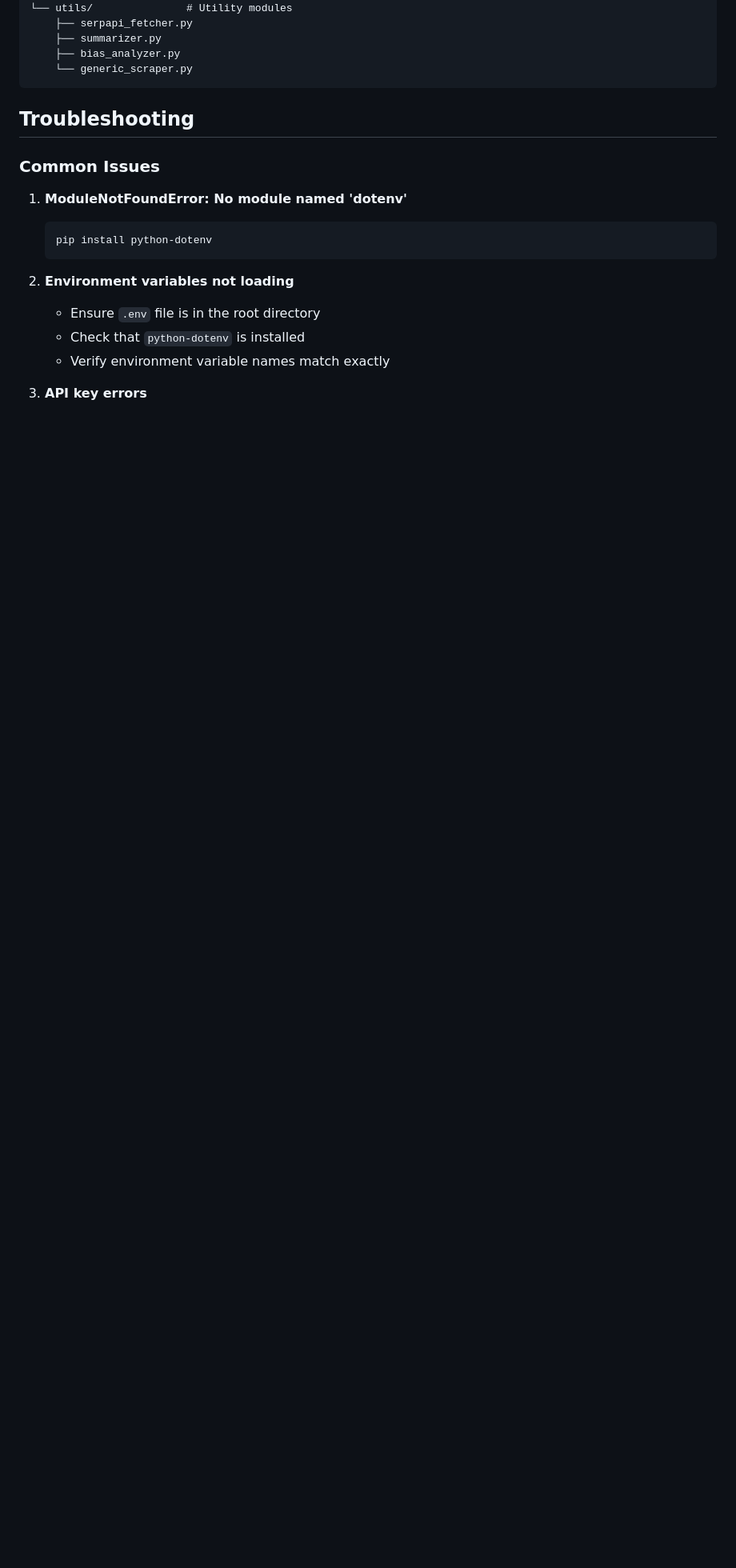
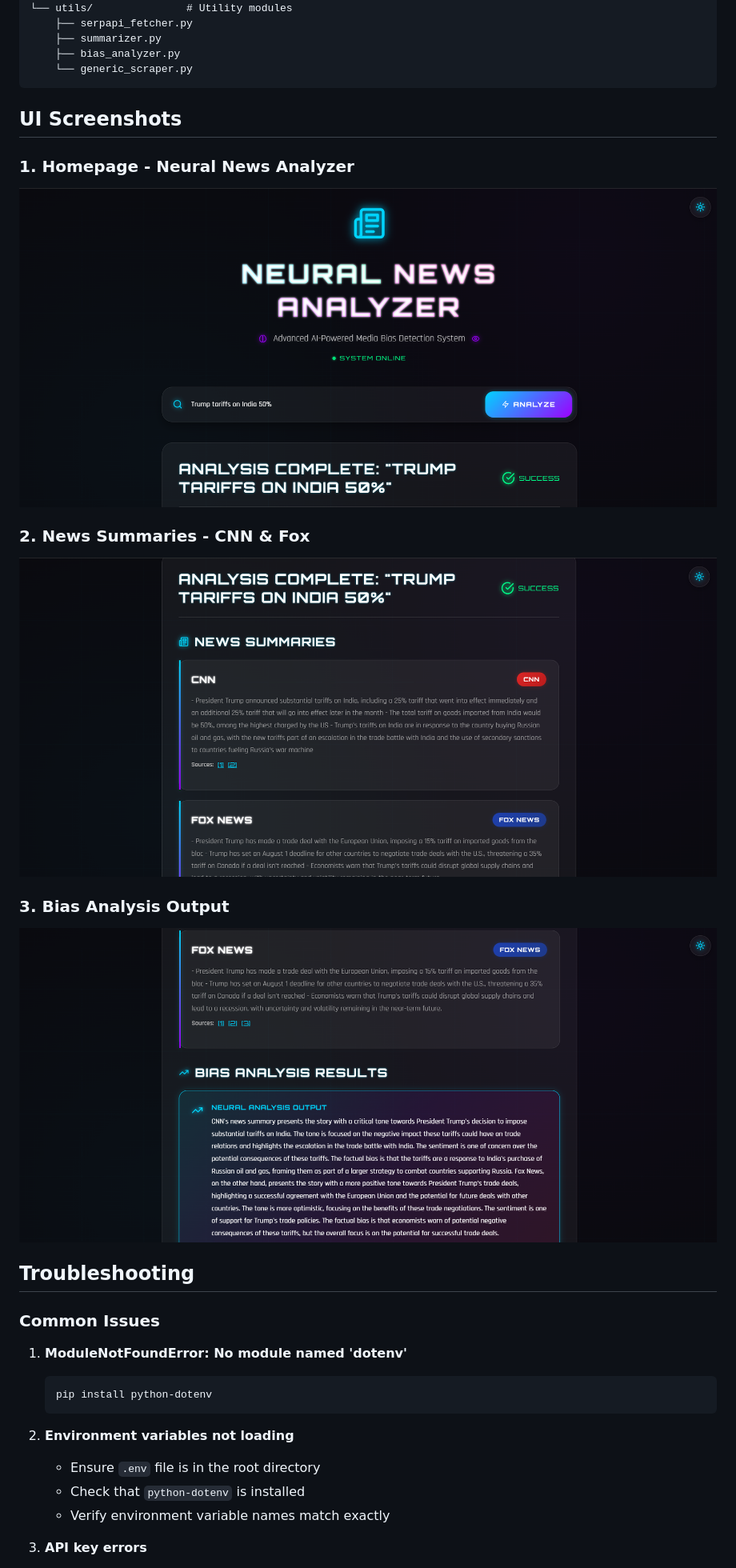
Before and after one commit to YaswanthRDasari/Neural_News_Analyzer, a Markdown page: README.md, the part around the change printed below. Shown: that part at 80% size. Rendered like a GitHub page; pictures changed too: SS1.png (added), SS2.png (added), SS3.png (added); blank space fills up the shorter version.

````diff
--- a/README.md
+++ b/README.md
@@ -238,6 +236,18 @@ Neural_News_Analyzer/
     └── generic_scraper.py
 ```
 
+
+## UI Screenshots
+
+### 1. **Homepage - Neural News Analyzer**
+![Homepage](./SS1.png)
+
+### 2. **News Summaries - CNN & Fox**
+![News Summaries](./SS2.png)
+
+### 3. **Bias Analysis Output**
+![Bias Analysis](./SS3.png)
+
 ## Troubleshooting
 
 ### Common Issues
````
Also changed, not shown: other parts of README.md (+2 -4 lines), 1 other file.
